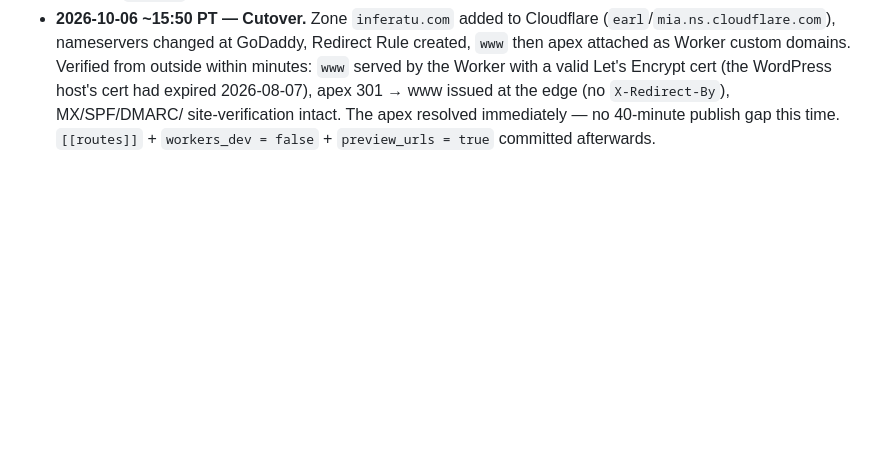
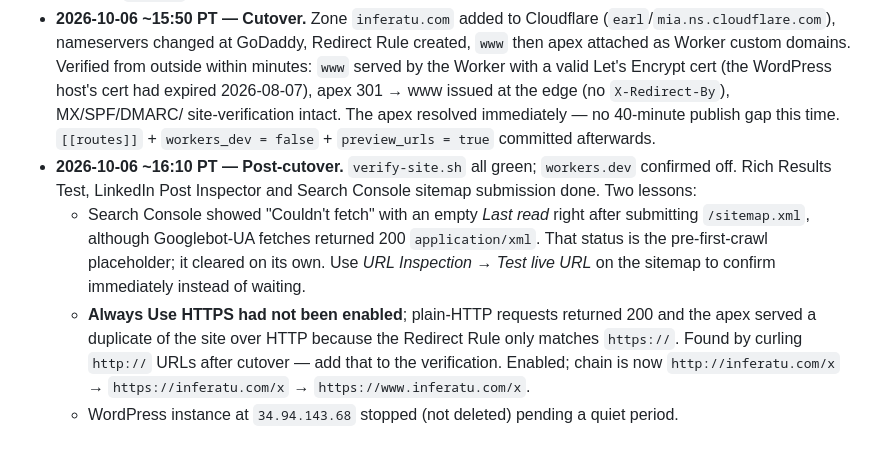
Before and after one commit to inferatu-tech/inferatu-website, a Markdown page: README.md, the part around the change. Rendered like a GitHub page; blank space fills up the shorter version.

Commit message:
README: post-cutover log (sitemap status, Always Use HTTPS lesson)

```diff
--- a/README.md
+++ b/README.md
@@ -187,3 +187,18 @@ entries that are no longer needed.
   site-verification intact. The apex resolved immediately — no 40-minute
   publish gap this time. `[[routes]]` + `workers_dev = false` +
   `preview_urls = true` committed afterwards.
+- **2026-10-06 ~16:10 PT — Post-cutover.** `verify-site.sh` all green;
+  `workers.dev` confirmed off. Rich Results Test, LinkedIn Post Inspector
+  and Search Console sitemap submission done. Two lessons:
+  - Search Console showed "Couldn't fetch" with an empty *Last read* right
+    after submitting `/sitemap.xml`, although Googlebot-UA fetches returned
+    200 `application/xml`. That status is the pre-first-crawl placeholder;
+    it cleared on its own. Use *URL Inspection → Test live URL* on the
+    sitemap to confirm immediately instead of waiting.
+  - **Always Use HTTPS had not been enabled**; plain-HTTP requests returned
+    200 and the apex served a duplicate of the site over HTTP because the
+    Redirect Rule only matches `https://`. Found by curling `http://` URLs
+    after cutover — add that to the verification. Enabled; chain is now
+    `http://inferatu.com/x` → `https://inferatu.com/x` → `https://www.inferatu.com/x`.
+  - WordPress instance at `34.94.143.68` stopped (not deleted) pending a
+    quiet period.
```
